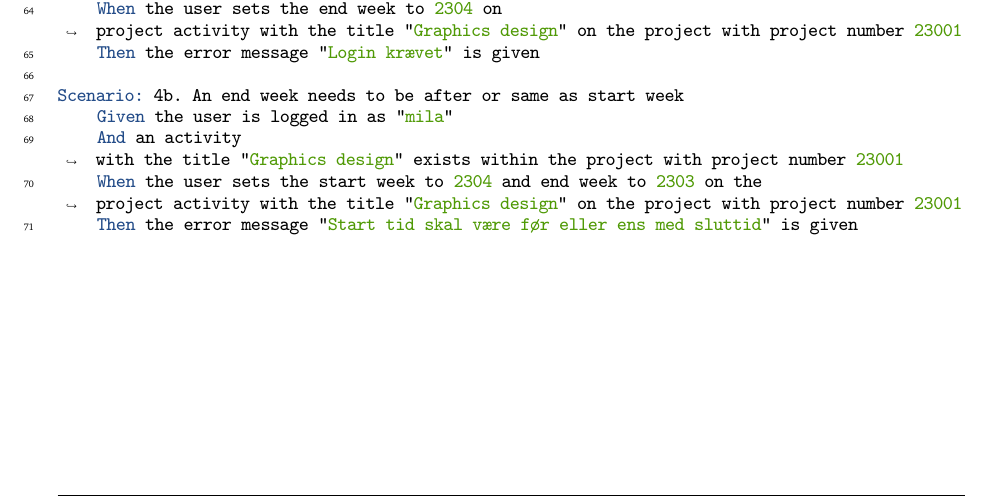
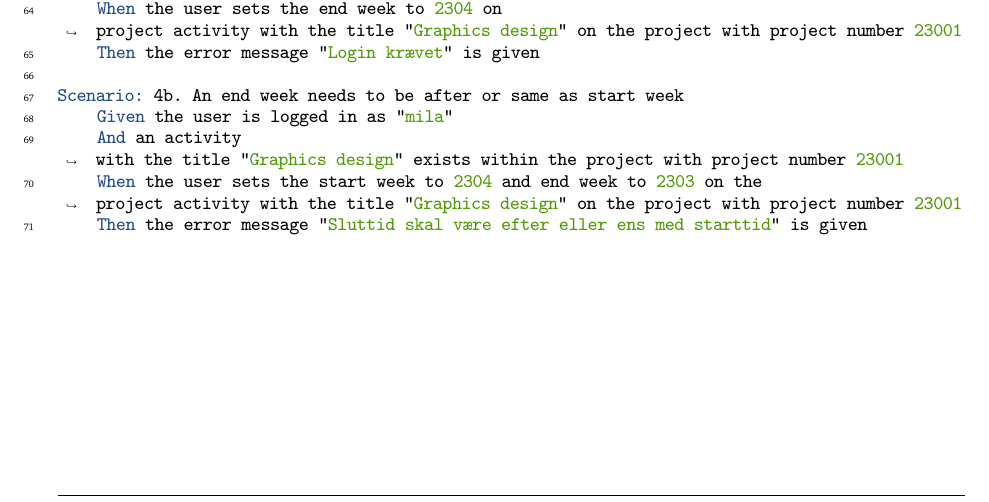
Before and after one commit to rwiuff/02161ExamProject, a LaTeX document (RequirementsAndDesign/rapport_13_1.tex, which reads RequirementsAndDesign/Sections/01Requirements.tex): part of page 9 of 23, cut so that both start at the same text. Compiled offline with pdfLaTeX.

Commit message:
Update on Overleaf.

```diff
--- a/RequirementsAndDesign/Sections/01Requirements.tex
+++ b/RequirementsAndDesign/Sections/01Requirements.tex
@@ -317,7 +317,7 @@ Scenario: 4b. An end week needs to be after or same as start week
     Given the user is logged in as "mila"
     And an activity with the title "Graphics design" exists within the project with project number 23001
     When the user sets the start week to 2304 and end week to 2303 on the project activity with the title "Graphics design" on the project with project number 23001
-    Then the error message "Start tid skal være før eller ens med sluttid" is given
+    Then the error message "Sluttid skal være efter eller ens med starttid" is given
     \end{minted}
 \end{listing}\clearpage
 \begin{listing}[H]
--- a/RequirementsAndDesign/rapport_13_1.tex
+++ b/RequirementsAndDesign/rapport_13_1.tex
@@ -145,8 +145,8 @@
 \usepackage{silence}
 \usepackage[square, longnamesfirst, numbers]{natbib}
 \usepackage{empheq}
-% \usepackage[newfloat, outputdir=../]{minted} % Overleaf minted buildpath fix
-\usepackage[newfloat]{minted}
+\usepackage[newfloat, outputdir=../]{minted} % Overleaf minted buildpath fix
+% \usepackage[newfloat]{minted}
 \usepackage{flafter}
 \setminted{fontsize=\small,
            linenos=true}
```
